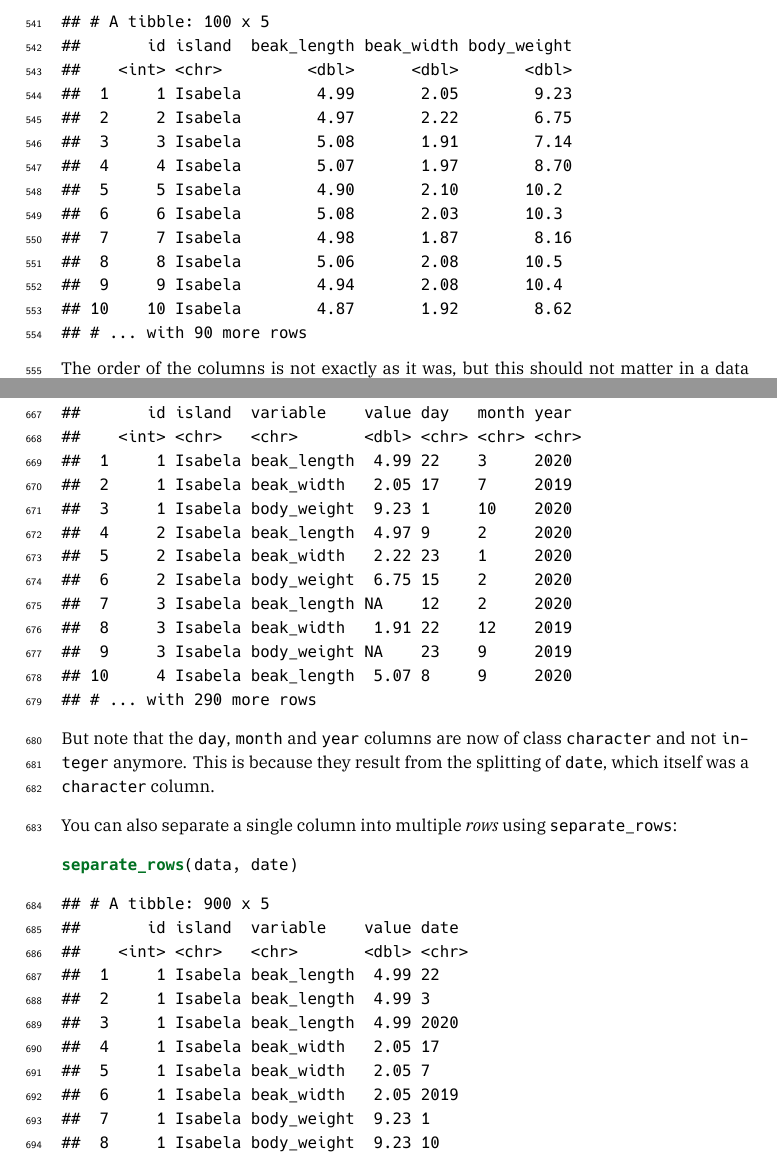
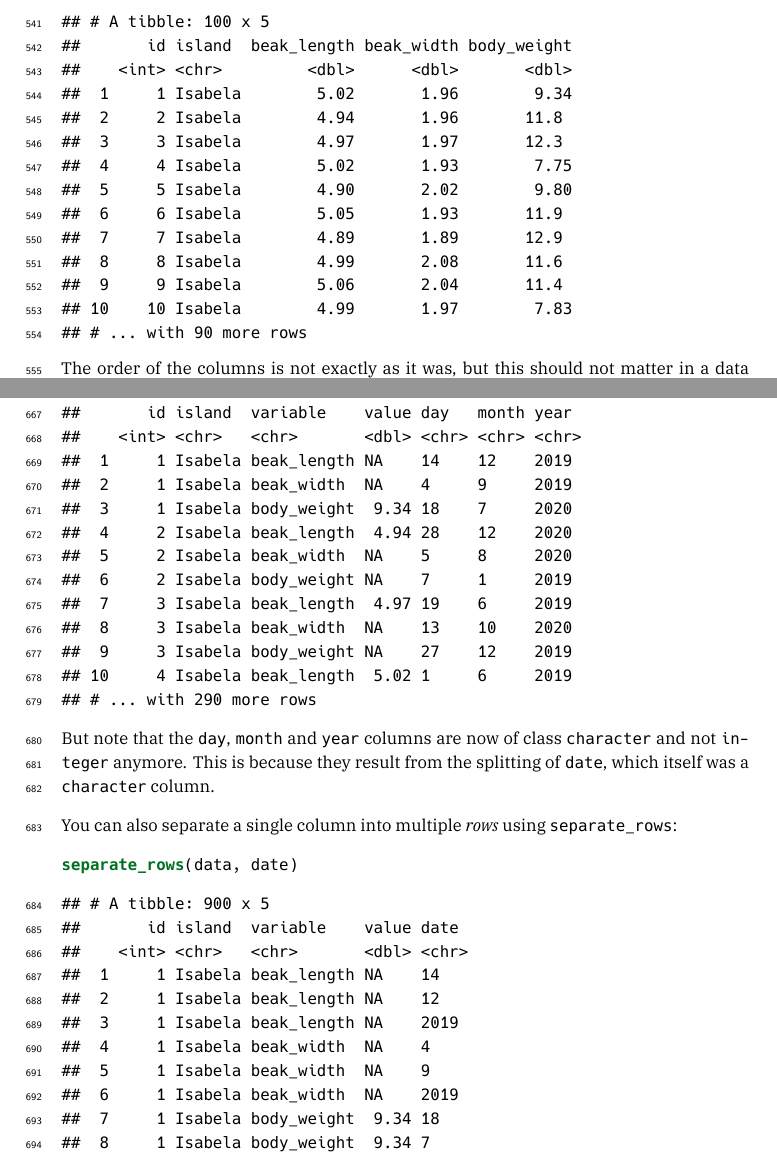
Before and after one commit to pratikunterwegs/tres-tidy-tutorial, a LaTeX thesis (docs/TRES-Tidy-Tutorial.tex): two parts of pages 29 and 33 of 49, joined at a grey line, cut so that both start at the same text. The pictures show the PDF file docs/TRES-Tidy-Tutorial.pdf that the author committed with the source.

Commit message:
update bookdown

```diff
--- a/docs/TRES-Tidy-Tutorial.tex
+++ b/docs/TRES-Tidy-Tutorial.tex
@@ -1285,16 +1285,16 @@ Say we have a dataset of several morphometrics measured on Darwin's finches in t
 ## # A tibble: 100 x 5
 ##       id beak_length beak_width body_weight island
 ##    <int>       <dbl>      <dbl>       <dbl> <chr>
-##  1     1        4.99       2.05        9.23 Isabela
-##  2     2        4.97       2.22        6.75 Isabela
-##  3     3        5.08       1.91        7.14 Isabela
-##  4     4        5.07       1.97        8.70 Isabela
-##  5     5        4.90       2.10       10.2  Isabela
-##  6     6        5.08       2.03       10.3  Isabela
-##  7     7        4.98       1.87        8.16 Isabela
-##  8     8        5.06       2.08       10.5  Isabela
-##  9     9        4.94       2.08       10.4  Isabela
-## 10    10        4.87       1.92        8.62 Isabela
+##  1     1        5.02       1.96        9.34 Isabela
+##  2     2        4.94       1.96       11.8  Isabela
+##  3     3        4.97       1.97       12.3  Isabela
+##  4     4        5.02       1.93        7.75 Isabela
+##  5     5        4.90       2.02        9.80 Isabela
+##  6     6        5.05       1.93       11.9  Isabela
+##  7     7        4.89       1.89       12.9  Isabela
+##  8     8        4.99       2.08       11.6  Isabela
+##  9     9        5.06       2.04       11.4  Isabela
+## 10    10        4.99       1.97        7.83 Isabela
 ## # ... with 90 more rows
 \end{verbatim}
 
@@ -1317,13 +1317,3 @@ The tidy equivalent of this dataset would be:
 ## # A tibble: 300 x 4
 ##       id island  variable    value
 ##    <int> <chr>   <chr>       <dbl>
-##  1     1 Isabela beak_length  4.99
-##  2     1 Isabela beak_width   2.05
-##  3     1 Isabela body_weight  9.23
-##  4     2 Isabela beak_length  4.97
-##  5     2 Isabela beak_width   2.22
-##  6     2 Isabela body_weight  6.75
-##  7     3 Isabela beak_length  5.08
-##  8     3 Isabela beak_width   1.91
-##  9     3 Isabela body_weight  7.14
-## 10     4 Isabela beak_length  5.07
@@ -1330,3 +1323,10 @@ The tidy equivalent of this dataset would be:
+##  4     2 Isabela beak_length  4.94
+##  5     2 Isabela beak_width   1.96
+##  6     2 Isabela body_weight 11.8
+##  7     3 Isabela beak_length  4.97
+##  8     3 Isabela beak_width   1.97
+##  9     3 Isabela body_weight 12.3
+## 10     4 Isabela beak_length  5.02
 ## # ... with 290 more rows
 \end{verbatim}
 
@@ -1399,16 +1399,16 @@ Pivoting a dataset between the long and wide layout is the main purpose of \text
 ## # A tibble: 100 x 5
 ##       id island  beak_length beak_width body_weight
 ##    <int> <chr>         <dbl>      <dbl>       <dbl>
-##  1     1 Isabela        4.99       2.05        9.23
-##  2     2 Isabela        4.97       2.22        6.75
-##  3     3 Isabela        5.08       1.91        7.14
-##  4     4 Isabela        5.07       1.97        8.70
-##  5     5 Isabela        4.90       2.10       10.2
-##  6     6 Isabela        5.08       2.03       10.3
-##  7     7 Isabela        4.98       1.87        8.16
-##  8     8 Isabela        5.06       2.08       10.5
-##  9     9 Isabela        4.94       2.08       10.4
-## 10    10 Isabela        4.87       1.92        8.62
+##  1     1 Isabela        5.02       1.96        9.34
+##  2     2 Isabela        4.94       1.96       11.8
+##  3     3 Isabela        4.97       1.97       12.3
+##  4     4 Isabela        5.02       1.93        7.75
+##  5     5 Isabela        4.90       2.02        9.80
+##  6     6 Isabela        5.05       1.93       11.9
+##  7     7 Isabela        4.89       1.89       12.9
+##  8     8 Isabela        4.99       2.08       11.6
+##  9     9 Isabela        5.06       2.04       11.4
+## 10    10 Isabela        4.99       1.97        7.83
 ## # ... with 90 more rows
 \end{verbatim}
 
@@ -1436,16 +1436,16 @@ Say we have some missing measurements in the column ``value'' of our finch datas
 ## # A tibble: 300 x 4
 ##       id island  variable    value
 ##    <int> <chr>   <chr>       <dbl>
-##  1     1 Isabela beak_length  4.99
-##  2     1 Isabela beak_width   2.05
-##  3     1 Isabela body_weight  9.23
-##  4     2 Isabela beak_length  4.97
-##  5     2 Isabela beak_width   2.22
-##  6     2 Isabela body_weight  6.75
-##  7     3 Isabela beak_length NA
-##  8     3 Isabela beak_width   1.91
+##  1     1 Isabela beak_length NA
+##  2     1 Isabela beak_width  NA
+##  3     1 Isabela body_weight  9.34
+##  4     2 Isabela beak_length  4.94
+##  5     2 Isabela beak_width  NA
+##  6     2 Isabela body_weight NA
+##  7     3 Isabela beak_length  4.97
+##  8     3 Isabela beak_width  NA
 ##  9     3 Isabela body_weight NA
-## 10     4 Isabela beak_length  5.07
+## 10     4 Isabela beak_length  5.02
 ## # ... with 290 more rows
 \end{verbatim}
 
@@ -1461,16 +1461,16 @@ We could get rid of the rows that have missing values using \texttt{drop\_na}:
 ## # A tibble: 200 x 4
 ##       id island  variable    value
 ##    <int> <chr>   <chr>       <dbl>
-##  1     1 Isabela beak_length  4.99
-##  2     1 Isabela beak_width   2.05
-##  3     1 Isabela body_weight  9.23
-##  4     2 Isabela beak_length  4.97
-##  5     2 Isabela beak_width   2.22
-##  6     2 Isabela body_weight  6.75
-##  7     3 Isabela beak_width   1.91
-##  8     4 Isabela beak_length  5.07
-##  9     5 Isabela beak_length  4.90
-## 10     5 Isabela beak_width   2.10
+##  1     1 Isabela body_weight  9.34
+##  2     2 Isabela beak_length  4.94
+##  3     3 Isabela beak_length  4.97
+##  4     4 Isabela beak_length  5.02
+##  5     4 Isabela body_weight  7.75
+##  6     5 Isabela beak_length  4.90
+##  7     5 Isabela beak_width   2.02
+##  8     5 Isabela body_weight  9.80
+##  9     6 Isabela beak_width   1.93
+## 10     7 Isabela beak_length  4.89
 ## # ... with 190 more rows
 \end{verbatim}
 
@@ -1486,16 +1486,16 @@ Else, we could replace the NAs with some user-defined value:
 ## # A tibble: 300 x 4
 ##       id island  variable      value
 ##    <int> <chr>   <chr>         <dbl>
-##  1     1 Isabela beak_length    4.99
-##  2     1 Isabela beak_width     2.05
-##  3     1 Isabela body_weight    9.23
-##  4     2 Isabela beak_length    4.97
-##  5     2 Isabela beak_width     2.22
-##  6     2 Isabela body_weight    6.75
-##  7     3 Isabela beak_length -999
-##  8     3 Isabela beak_width     1.91
+##  1     1 Isabela beak_length -999
+##  2     1 Isabela beak_width  -999
+##  3     1 Isabela body_weight    9.34
+##  4     2 Isabela beak_length    4.94
+##  5     2 Isabela beak_width  -999
+##  6     2 Isabela body_weight -999
+##  7     3 Isabela beak_length    4.97
+##  8     3 Isabela beak_width  -999
 ##  9     3 Isabela body_weight -999
-## 10     4 Isabela beak_length    5.07
+## 10     4 Isabela beak_length    5.02
 ## # ... with 290 more rows
 \end{verbatim}
 
@@ -1513,16 +1513,16 @@ We could also replace NAs with the most recent non-NA values:
 ## # A tibble: 300 x 4
 ##       id island  variable    value
 ##    <int> <chr>   <chr>       <dbl>
-##  1     1 Isabela beak_length  4.99
-##  2     1 Isabela beak_width   2.05
-##  3     1 Isabela body_weight  9.23
-##  4     2 Isabela beak_length  4.97
-##  5     2 Isabela beak_width   2.22
-##  6     2 Isabela body_weight  6.75
-##  7     3 Isabela beak_length  6.75
-##  8     3 Isabela beak_width   1.91
-##  9     3 Isabela body_weight  1.91
-## 10     4 Isabela beak_length  5.07
+##  1     1 Isabela beak_length NA
+##  2     1 Isabela beak_width  NA
+##  3     1 Isabela body_weight  9.34
+##  4     2 Isabela beak_length  4.94
+##  5     2 Isabela beak_width   4.94
+##  6     2 Isabela body_weight  4.94
+##  7     3 Isabela beak_length  4.97
+##  8     3 Isabela beak_width   4.97
+##  9     3 Isabela body_weight  4.97
+## 10     4 Isabela beak_length  5.02
 ## # ... with 290 more rows
 \end{verbatim}
 
@@ -1549,16 +1549,16 @@ Say we want to add the specific dates when we took measurements on our birds (we
 ## # A tibble: 300 x 7
 ##       id island  variable    value   day month  year
 ##    <int> <chr>   <chr>       <dbl> <int> <int> <int>
-##  1     1 Isabela beak_length  4.99    22     3  2020
-##  2     1 Isabela beak_width   2.05    17     7  2019
-##  3     1 Isabela body_weight  9.23     1    10  2020
-##  4     2 Isabela beak_length  4.97     9     2  2020
-##  5     2 Isabela beak_width   2.22    23     1  2020
-##  6     2 Isabela body_weight  6.75    15     2  2020
-##  7     3 Isabela beak_length NA       12     2  2020
-##  8     3 Isabela beak_width   1.91    22    12  2019
-##  9     3 Isabela body_weight NA       23     9  2019
-## 10     4 Isabela beak_length  5.07     8     9  2020
+##  1     1 Isabela beak_length NA       14    12  2019
+##  2     1 Isabela beak_width  NA        4     9  2019
+##  3     1 Isabela body_weight  9.34    18     7  2020
+##  4     2 Isabela beak_length  4.94    28    12  2020
+##  5     2 Isabela beak_width  NA        5     8  2020
+##  6     2 Isabela body_weight NA        7     1  2019
+##  7     3 Isabela beak_length  4.97    19     6  2019
+##  8     3 Isabela beak_width  NA       13    10  2020
+##  9     3 Isabela body_weight NA       27    12  2019
+## 10     4 Isabela beak_length  5.02     1     6  2019
 ## # ... with 290 more rows
 \end{verbatim}
 
@@ -1575,16 +1575,16 @@ We could combine the \texttt{day}, \texttt{month} and \texttt{year} columns into
 ## # A tibble: 300 x 5
 ##       id island  variable    value date
 ##    <int> <chr>   <chr>       <dbl> <chr>
-##  1     1 Isabela beak_length  4.99 22-3-2020
-##  2     1 Isabela beak_width   2.05 17-7-2019
-##  3     1 Isabela body_weight  9.23 1-10-2020
-##  4     2 Isabela beak_length  4.97 9-2-2020
-##  5     2 Isabela beak_width   2.22 23-1-2020
-##  6     2 Isabela body_weight  6.75 15-2-2020
-##  7     3 Isabela beak_length NA    12-2-2020
-##  8     3 Isabela beak_width   1.91 22-12-2019
-##  9     3 Isabela body_weight NA    23-9-2019
-## 10     4 Isabela beak_length  5.07 8-9-2020
+##  1     1 Isabela beak_length NA    14-12-2019
+##  2     1 Isabela beak_width  NA    4-9-2019
+##  3     1 Isabela body_weight  9.34 18-7-2020
+##  4     2 Isabela beak_length  4.94 28-12-2020
+##  5     2 Isabela beak_width  NA    5-8-2020
+##  6     2 Isabela body_weight NA    7-1-2019
+##  7     3 Isabela beak_length  4.97 19-6-2019
+##  8     3 Isabela beak_width  NA    13-10-2020
+##  9     3 Isabela body_weight NA    27-12-2019
+## 10     4 Isabela beak_length  5.02 1-6-2019
 ## # ... with 290 more rows
 \end{verbatim}
 
@@ -1600,16 +1600,16 @@ Of course, we can revert back to the previous dataset by splitting the \texttt{d
 ## # A tibble: 300 x 7
 ##       id island  variable    value day   month year
 ##    <int> <chr>   <chr>       <dbl> <chr> <chr> <chr>
-##  1     1 Isabela beak_length  4.99 22    3     2020
-##  2     1 Isabela beak_width   2.05 17    7     2019
-##  3     1 Isabela body_weight  9.23 1     10    2020
-##  4     2 Isabela beak_length  4.97 9     2     2020
-##  5     2 Isabela beak_width   2.22 23    1     2020
-##  6     2 Isabela body_weight  6.75 15    2     2020
-##  7     3 Isabela beak_length NA    12    2     2020
-##  8     3 Isabela beak_width   1.91 22    12    2019
-##  9     3 Isabela body_weight NA    23    9     2019
-## 10     4 Isabela beak_length  5.07 8     9     2020
+##  1     1 Isabela beak_length NA    14    12    2019
+##  2     1 Isabela beak_width  NA    4     9     2019
+##  3     1 Isabela body_weight  9.34 18    7     2020
+##  4     2 Isabela beak_length  4.94 28    12    2020
+##  5     2 Isabela beak_width  NA    5     8     2020
+##  6     2 Isabela body_weight NA    7     1     2019
+##  7     3 Isabela beak_length  4.97 19    6     2019
+##  8     3 Isabela beak_width  NA    13    10    2020
+##  9     3 Isabela body_weight NA    27    12    2019
+## 10     4 Isabela beak_length  5.02 1     6     2019
 ## # ... with 290 more rows
 \end{verbatim}
 
@@ -1627,16 +1627,16 @@ You can also separate a single column into multiple \emph{rows} using \texttt{se
 ## # A tibble: 900 x 5
 ##       id island  variable    value date
 ##    <int> <chr>   <chr>       <dbl> <chr>
-##  1     1 Isabela beak_length  4.99 22
-##  2     1 Isabela beak_length  4.99 3
-##  3     1 Isabela beak_length  4.99 2020
-##  4     1 Isabela beak_width   2.05 17
-##  5     1 Isabela beak_width   2.05 7
-##  6     1 Isabela beak_width   2.05 2019
-##  7     1 Isabela body_weight  9.23 1
-##  8     1 Isabela body_weight  9.23 10
-##  9     1 Isabela body_weight  9.23 2020
-## 10     2 Isabela beak_length  4.97 9
+##  1     1 Isabela beak_length NA    14
+##  2     1 Isabela beak_length NA    12
+##  3     1 Isabela beak_length NA    2019
+##  4     1 Isabela beak_width  NA    4
+##  5     1 Isabela beak_width  NA    9
+##  6     1 Isabela beak_width  NA    2019
+##  7     1 Isabela body_weight  9.34 18
+##  8     1 Isabela body_weight  9.34 7
+##  9     1 Isabela body_weight  9.34 2020
+## 10     2 Isabela beak_length  4.94 28
 ## # ... with 890 more rows
 \end{verbatim}
 
@@ -1698,7 +1698,13 @@ As an extension of this, the function \texttt{complete} can come particularly ha
 ## # A tibble: 300 x 5
 ##    island  variable       id value date
 ##    <chr>   <chr>       <int> <dbl> <chr>
-##  1 Isabela beak_length     1  4.99 22-3-2020
-##  2 Isabela beak_length     2  4.97 9-2-2020
-##  3 Isabela beak_length     3 NA    12-2-2020
-##  4 Isabela beak_length     4  5.07 8-9-2020
+##  1 Isabela beak_length     1 NA    14-12-2019
+##  2 Isabela beak_length     2  4.94 28-12-2020
+##  3 Isabela beak_length     3  4.97 19-6-2019
+##  4 Isabela beak_length     4  5.02 1-6-2019
+##  5 Isabela beak_length     5  4.90 3-3-2019
+##  6 Isabela beak_length     6 NA    21-1-2020
+##  7 Isabela beak_length     7  4.89 13-1-2020
+##  8 Isabela beak_length     8  4.99 17-3-2019
+##  9 Isabela beak_length     9 NA    9-6-2020
+## 10 Isabela beak_length    10 NA    5-8-2019
```
Also changed, not shown: _bookdown_files/TRES-Tidy-Tutorial_files/figure-html/unnamed-chunk-27-1.png, _bookdown_files/TRES-Tidy-Tutorial_files/figure-html/unnamed-chunk-55-1.png, _bookdown_files/TRES-Tidy-Tutorial_files/figure-html/unnamed-chunk-56-1.png, _bookdown_files/TRES-Tidy-Tutorial_files/figure-latex/unnamed-chunk-27-1.pdf, _bookdown_files/TRES-Tidy-Tutorial_files/figure-latex/unnamed-chunk-55-1.pdf, _bookdown_files/TRES-Tidy-Tutorial_files/figure-latex/unnamed-chunk-56-1.pdf, docs/TRES-Tidy-Tutorial.pdf, docs/TRES-Tidy-Tutorial_files/figure-html/unnamed-chunk-27-1.png, docs/TRES-Tidy-Tutorial_files/figure-html/unnamed-chunk-55-1.png, docs/TRES-Tidy-Tutorial_files/figure-html/unnamed-chunk-56-1.png, docs/TRES-Tidy-Tutorial.tex (15 more changed lines), 6 other files.
